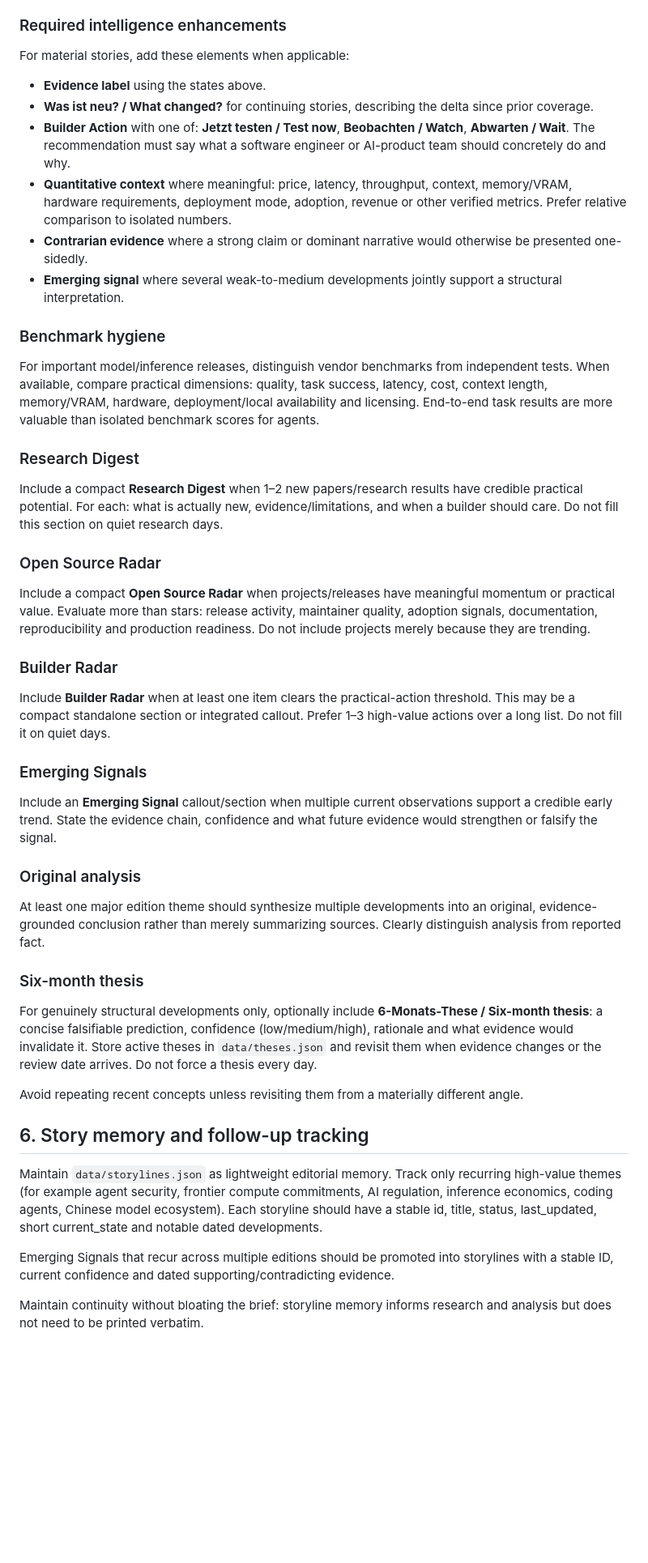
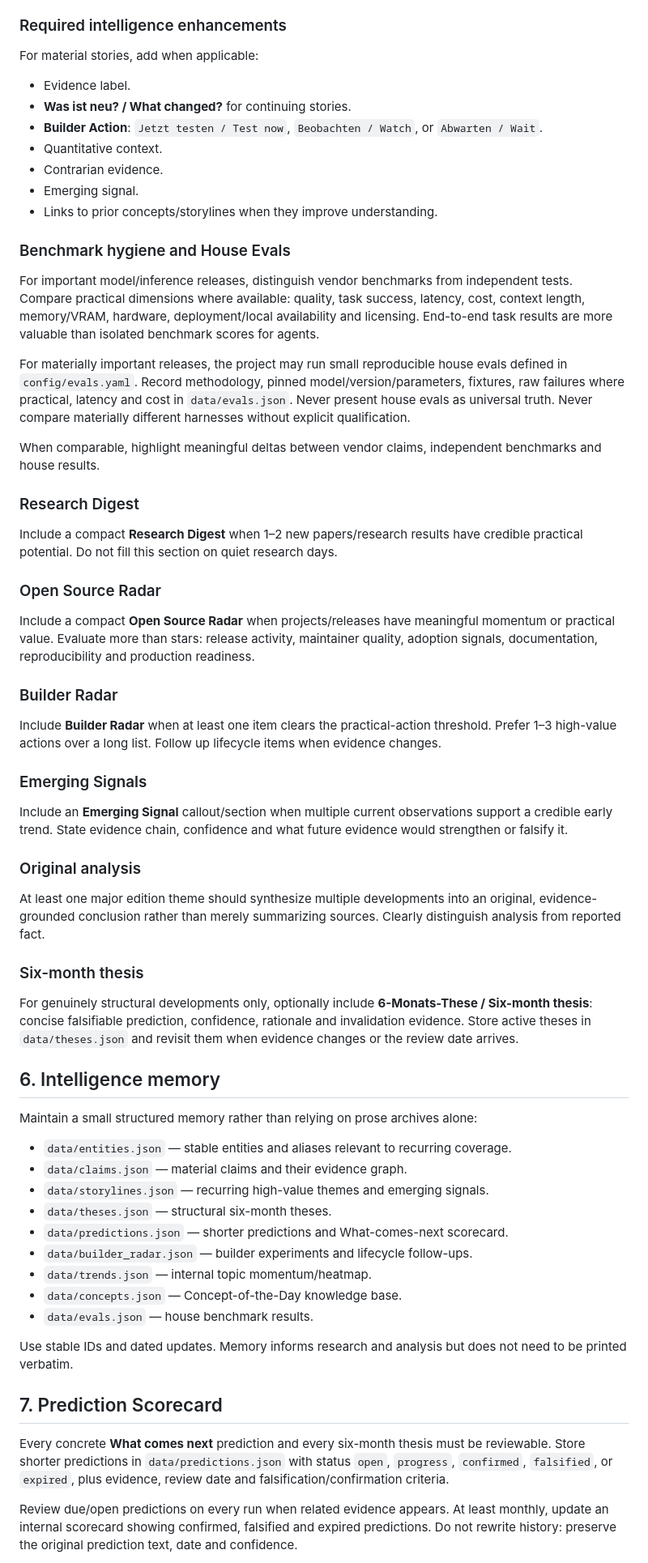
Before and after one commit to andregasser/ai-daily-brief, a Markdown page: config/EDITORIAL_POLICY.md, the part around one of its changes. Shown at 81% size. Drawn GitHub-style; blank space fills up the shorter version.

```diff
--- a/config/EDITORIAL_POLICY.md
+++ b/config/EDITORIAL_POLICY.md
@@ -107,41 +120,56 @@ Every edition is built from one canonical research set and then rendered in Germ
 Also required: strong editorial headline and synthesis; **In 60 Sekunden / In 60 Seconds** with the three strongest signals; context and **Warum relevant? / Why it matters** for important stories; Engineering Takeaways where useful; **Signal vs. Hype**; useful primary/original links.
 
 ### Required intelligence enhancements
-For material stories, add these elements when applicable:
-- **Evidence label** using the states above.
-- **Was ist neu? / What changed?** for continuing stories, describing the delta since prior coverage.
-- **Builder Action** with one of: **Jetzt testen / Test now**, **Beobachten / Watch**, **Abwarten / Wait**. The recommendation must say what a software engineer or AI-product team should concretely do and why.
-- **Quantitative context** where meaningful: price, latency, throughput, context, memory/VRAM, hardware requirements, deployment mode, adoption, revenue or other verified metrics. Prefer relative comparison to isolated numbers.
-- **Contrarian evidence** where a strong claim or dominant narrative would otherwise be presented one-sidedly.
-- **Emerging signal** where several weak-to-medium developments jointly support a structural interpretation.
+For material stories, add when applicable:
+- Evidence label.
+- **Was ist neu? / What changed?** for continuing stories.
+- **Builder Action**: `Jetzt testen / Test now`, `Beobachten / Watch`, or `Abwarten / Wait`.
+- Quantitative context.
+- Contrarian evidence.
+- Emerging signal.
+- Links to prior concepts/storylines when they improve understanding.
 
-### Benchmark hygiene
-For important model/inference releases, distinguish vendor benchmarks from independent tests. When available, compare practical dimensions: quality, task success, latency, cost, context length, memory/VRAM, hardware, deployment/local availability and licensing. End-to-end task results are more valuable than isolated benchmark scores for agents.
+### Benchmark hygiene and House Evals
+For important model/inference releases, distinguish vendor benchmarks from independent tests. Compare practical dimensions where available: quality, task success, latency, cost, context length, memory/VRAM, hardware, deployment/local availability and licensing. End-to-end task results are more valuable than isolated benchmark scores for agents.
+
+For materially important releases, the project may run small reproducible house evals defined in `config/evals.yaml`. Record methodology, pinned model/version/parameters, fixtures, raw failures where practical, latency and cost in `data/evals.json`. Never present house evals as universal truth. Never compare materially different harnesses without explicit qualification.
+
+When comparable, highlight meaningful deltas between vendor claims, independent benchmarks and house results.
 
 ### Research Digest
-Include a compact **Research Digest** when 1–2 new papers/research results have credible practical potential. For each: what is actually new, evidence/limitations, and when a builder should care. Do not fill this section on quiet research days.
+Include a compact **Research Digest** when 1–2 new papers/research results have credible practical potential. Do not fill this section on quiet research days.
 
 ### Open Source Radar
-Include a compact **Open Source Radar** when projects/releases have meaningful momentum or practical value. Evaluate more than stars: release activity, maintainer quality, adoption signals, documentation, reproducibility and production readiness. Do not include projects merely because they are trending.
+Include a compact **Open Source Radar** when projects/releases have meaningful momentum or practical value. Evaluate more than stars: release activity, maintainer quality, adoption signals, documentation, reproducibility and production readiness.
 
 ### Builder Radar
-Include **Builder Radar** when at least one item clears the practical-action threshold. This may be a compact standalone section or integrated callout. Prefer 1–3 high-value actions over a long list. Do not fill it on quiet days.
+Include **Builder Radar** when at least one item clears the practical-action threshold. Prefer 1–3 high-value actions over a long list. Follow up lifecycle items when evidence changes.
 
 ### Emerging Signals
-Include an **Emerging Signal** callout/section when multiple current observations support a credible early trend. State the evidence chain, confidence and what future evidence would strengthen or falsify the signal.
+Include an **Emerging Signal** callout/section when multiple current observations support a credible early trend. State evidence chain, confidence and what future evidence would strengthen or falsify it.
 
 ### Original analysis
 At least one major edition theme should synthesize multiple developments into an original, evidence-grounded conclusion rather than merely summarizing sources. Clearly distinguish analysis from reported fact.
 
 ### Six-month thesis
-For genuinely structural developments only, optionally include **6-Monats-These / Six-month thesis**: a concise falsifiable prediction, confidence (low/medium/high), rationale and what evidence would invalidate it. Store active theses in `data/theses.json` and revisit them when evidence changes or the review date arrives. Do not force a thesis every day.
+For genuinely structural developments only, optionally include **6-Monats-These / Six-month thesis**: concise falsifiable prediction, confidence, rationale and invalidation evidence. Store active theses in `data/theses.json` and revisit them when evidence changes or the review date arrives.
 
-Avoid repeating recent concepts unless revisiting them from a materially different angle.
+## 6. Intelligence memory
+Maintain a small structured memory rather than relying on prose archives alone:
+- `data/entities.json` — stable entities and aliases relevant to recurring coverage.
+- `data/claims.json` — material claims and their evidence graph.
+- `data/storylines.json` — recurring high-value themes and emerging signals.
+- `data/theses.json` — structural six-month theses.
+- `data/predictions.json` — shorter predictions and What-comes-next scorecard.
+- `data/builder_radar.json` — builder experiments and lifecycle follow-ups.
+- `data/trends.json` — internal topic momentum/heatmap.
+- `data/concepts.json` — Concept-of-the-Day knowledge base.
+- `data/evals.json` — house benchmark results.
 
-## 6. Story memory and follow-up tracking
-Maintain `data/storylines.json` as lightweight editorial memory. Track only recurring high-value themes (for example agent security, frontier compute commitments, AI regulation, inference economics, coding agents, Chinese model ecosystem). Each storyline should have a stable id, title, status, last_updated, short current_state and notable dated developments.
+Use stable IDs and dated updates. Memory informs research and analysis but does not need to be printed verbatim.
 
-Emerging Signals that recur across multiple editions should be promoted into storylines with a stable ID, current confidence and dated supporting/contradicting evidence.
+## 7. Prediction Scorecard
+Every concrete **What comes next** prediction and every six-month thesis must be reviewable. Store shorter predictions in `data/predictions.json` with status `open`, `progress`, `confirmed`, `falsified`, or `expired`, plus evidence, review date and falsification/confirmation criteria.
 
-Maintain continuity without bloating the brief: storyline memory informs research and analysis but does not need to be printed verbatim.
+Review due/open predictions on every run when related evidence appears. At least monthly, update an internal scorecard showing confirmed, falsified and expired predictions. Do not rewrite history: preserve the original prediction text, date and confidence.
 
```
Also changed, not shown: other parts of config/EDITORIAL_POLICY.md (+113 -57 lines).
